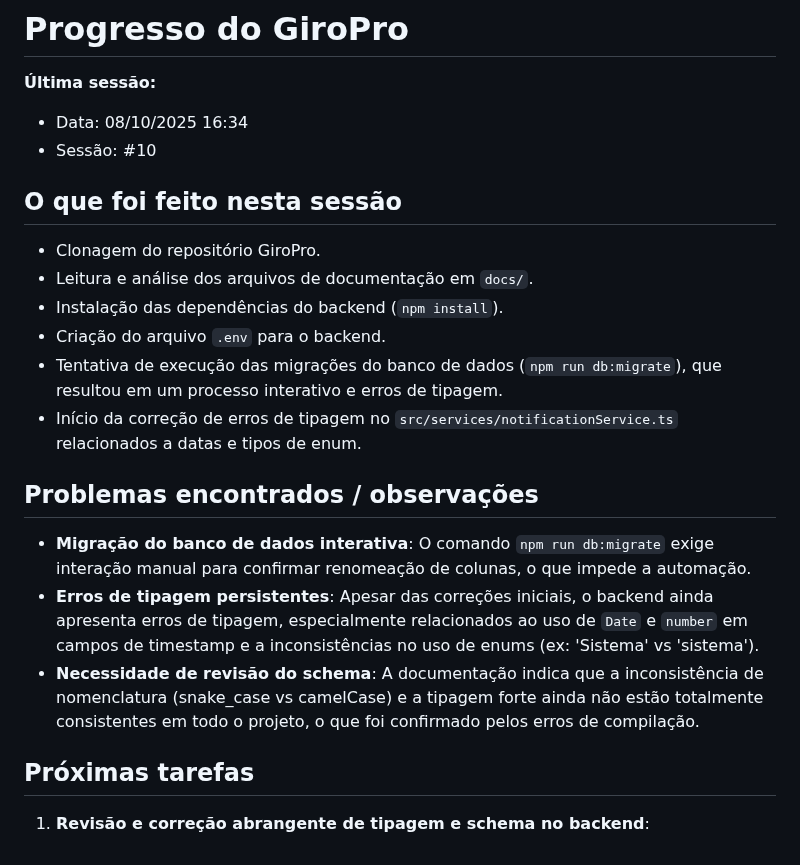
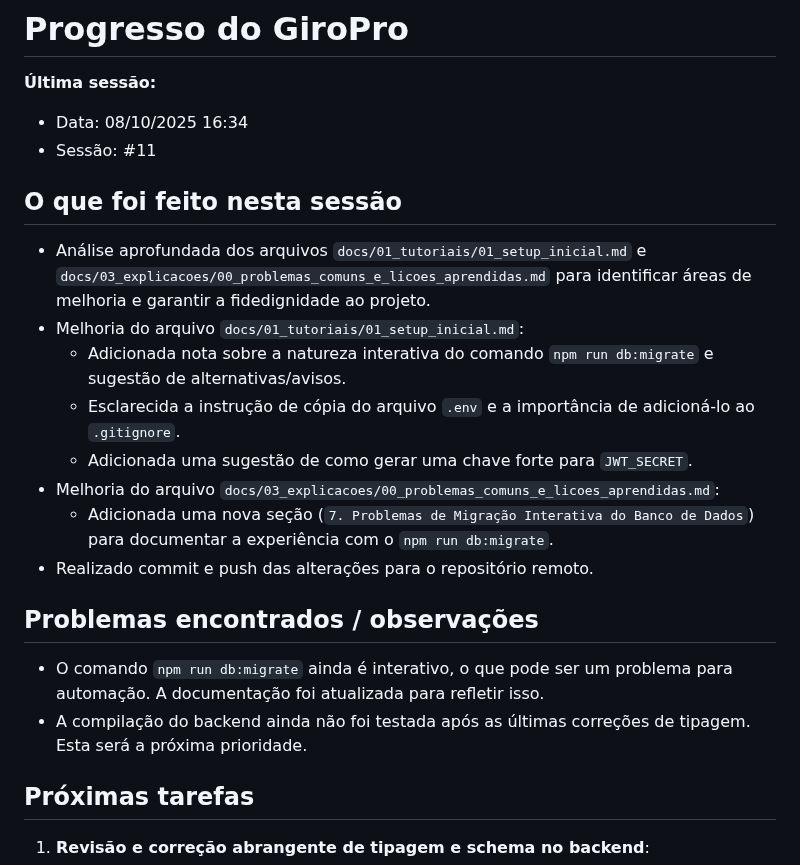
Before and after one commit to fwagnersilva/GiroPro, a Markdown page: docs/progresso.md, the part around the change. Rendered like a GitHub page.

```diff
--- a/docs/progresso.md
+++ b/docs/progresso.md
@@ -2,20 +2,21 @@
 
 **Última sessão:**
 - Data: 08/10/2025 16:34
-- Sessão: #10
+- Sessão: #11
 
 ## O que foi feito nesta sessão
-- Clonagem do repositório GiroPro.
-- Leitura e análise dos arquivos de documentação em `docs/`.
-- Instalação das dependências do backend (`npm install`).
-- Criação do arquivo `.env` para o backend.
-- Tentativa de execução das migrações do banco de dados (`npm run db:migrate`), que resultou em um processo interativo e erros de tipagem.
-- Início da correção de erros de tipagem no `src/services/notificationService.ts` relacionados a datas e tipos de enum.
+- Análise aprofundada dos arquivos `docs/01_tutoriais/01_setup_inicial.md` e `docs/03_explicacoes/00_problemas_comuns_e_licoes_aprendidas.md` para identificar áreas de melhoria e garantir a fidedignidade ao projeto.
+- Melhoria do arquivo `docs/01_tutoriais/01_setup_inicial.md`:
+  - Adicionada nota sobre a natureza interativa do comando `npm run db:migrate` e sugestão de alternativas/avisos.
+  - Esclarecida a instrução de cópia do arquivo `.env` e a importância de adicioná-lo ao `.gitignore`.
+  - Adicionada uma sugestão de como gerar uma chave forte para `JWT_SECRET`.
+- Melhoria do arquivo `docs/03_explicacoes/00_problemas_comuns_e_licoes_aprendidas.md`:
+  - Adicionada uma nova seção (`7. Problemas de Migração Interativa do Banco de Dados`) para documentar a experiência com o `npm run db:migrate`.
+- Realizado commit e push das alterações para o repositório remoto.
 
 ## Problemas encontrados / observações
-- **Migração do banco de dados interativa**: O comando `npm run db:migrate` exige interação manual para confirmar renomeação de colunas, o que impede a automação.
-- **Erros de tipagem persistentes**: Apesar das correções iniciais, o backend ainda apresenta erros de tipagem, especialmente relacionados ao uso de `Date` e `number` em campos de timestamp e a inconsistências no uso de enums (ex: 'Sistema' vs 'sistema').
-- **Necessidade de revisão do schema**: A documentação indica que a inconsistência de nomenclatura (snake_case vs camelCase) e a tipagem forte ainda não estão totalmente consistentes em todo o projeto, o que foi confirmado pelos erros de compilação.
+- O comando `npm run db:migrate` ainda é interativo, o que pode ser um problema para automação. A documentação foi atualizada para refletir isso.
+- A compilação do backend ainda não foi testada após as últimas correções de tipagem. Esta será a próxima prioridade.
 
 ## Próximas tarefas
 1. **Revisão e correção abrangente de tipagem e schema no backend**:
```
Also changed, not shown: docs/02_guias_como_fazer/02_como_realizar_migracao_banco_dados.md (+4 -0 lines), docs/03_explicacoes/00_problemas_comuns_e_licoes_aprendidas.md (+10 -0 lines).
